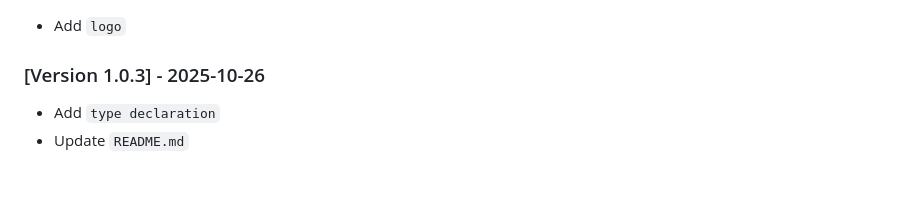
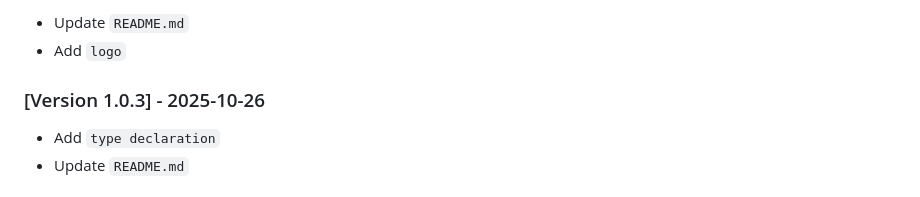
Before and after one commit to amirafa/encryption-service, a Markdown page: README.md, the part around one of its changes. GitHub-like rendering.

```diff
--- a/README.md
+++ b/README.md
@@ -362,4 +362,5 @@ Feel free to use, modify, and distribute under the terms of the MIT license.
 
+-   Update `README.md`
 -   Add `logo`
 
 ### [Version 1.0.3] - 2025-10-26
```
Also changed, not shown: other parts of README.md (+1 -1 lines).
